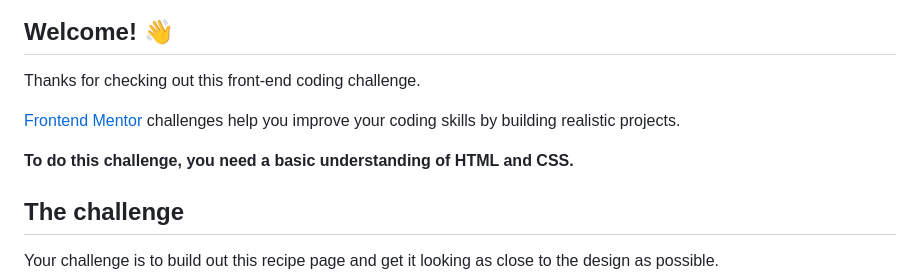
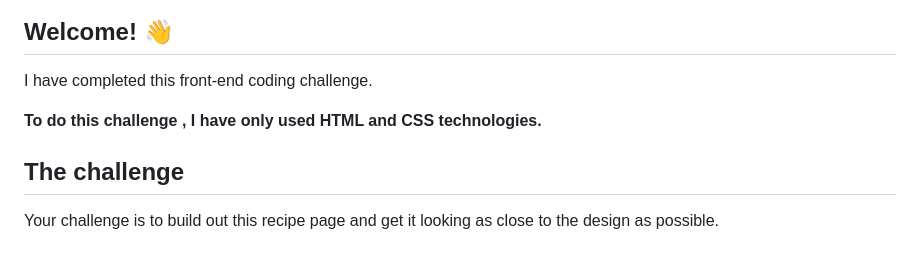
Before and after one commit to francismudzungayiri/recipe-page, a Markdown page: README.md, the part around the change. GitHub-like rendering; blank space fills up the shorter version.

Commit message:
Update README.md
changed  2 lines only

```diff
--- a/README.md
+++ b/README.md
@@ -4,11 +4,11 @@
 
 ## Welcome! 👋
 
-Thanks for checking out this front-end coding challenge.
+I have completed this front-end coding challenge.
 
-[Frontend Mentor](https://www.frontendmentor.io) challenges help you improve your coding skills by building realistic projects.
 
-**To do this challenge, you need a basic understanding of HTML and CSS.**
+
+**To do this challenge , I have only used HTML and CSS technologies.**
 
 ## The challenge
 
```
